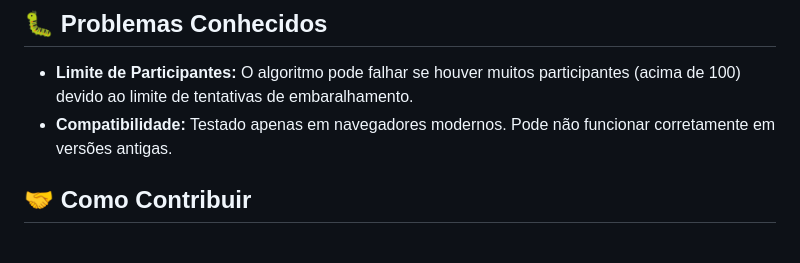
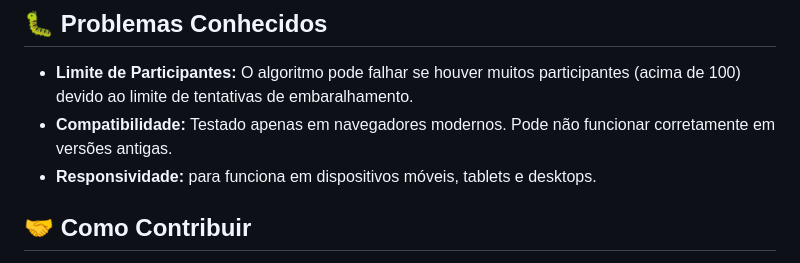
Before and after one commit to srkael/challenge-desafio-amigo-secreto, a Markdown page: README.md, the part around the change. Rendered like a GitHub page.

Commit message:
Update README.md
novo ajuste

```diff
--- a/README.md
+++ b/README.md
@@ -110,6 +110,7 @@ A interface foi projetada para ser simples e intuitiva, com:
 
 - **Limite de Participantes:** O algoritmo pode falhar se houver muitos participantes (acima de 100) devido ao limite de tentativas de embaralhamento.
 - **Compatibilidade:** Testado apenas em navegadores modernos. Pode não funcionar corretamente em versões antigas.
+- **Responsividade:** para funciona em dispositivos móveis, tablets e desktops.
 
 
 
```
